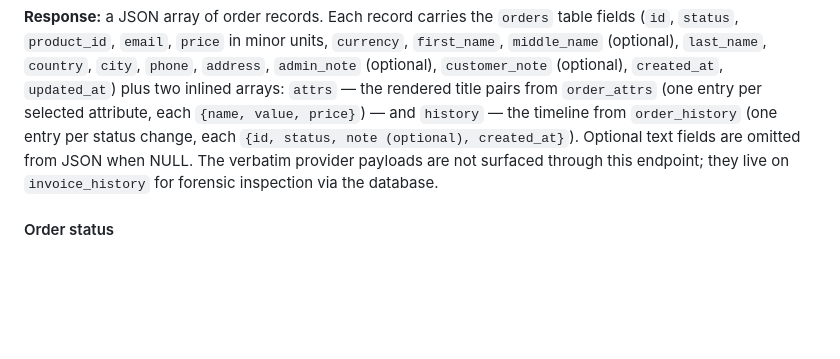
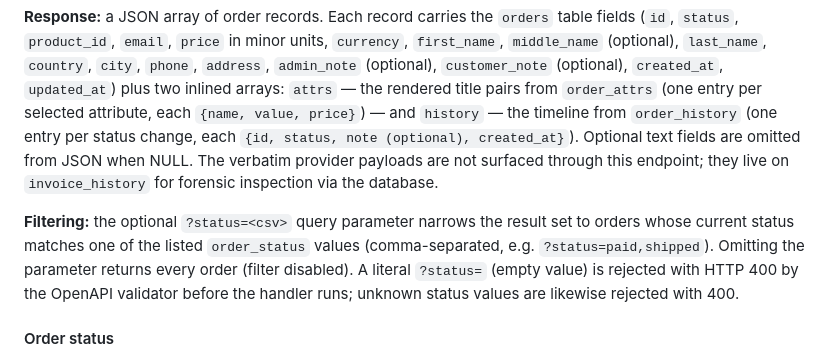
Before and after one commit to ashep/simshop, a Markdown page: README.md, the part around the change. GitHub-like rendering; blank space fills up the shorter version.

Commit message:
Document optional ?status= filter on GET /orders in README

```diff
--- a/README.md
+++ b/README.md
@@ -415,6 +415,11 @@ change, each `{id, status, note (optional), created_at}`). Optional text fields
 The verbatim provider payloads are not surfaced through this endpoint; they live on `invoice_history` for forensic
 inspection via the database.
 
+**Filtering:** the optional `?status=<csv>` query parameter narrows the result set to orders whose current status
+matches one of the listed `order_status` values (comma-separated, e.g. `?status=paid,shipped`). Omitting the
+parameter returns every order (filter disabled). A literal `?status=` (empty value) is rejected with HTTP 400 by the
+OpenAPI validator before the handler runs; unknown status values are likewise rejected with 400.
+
 #### Order status
 
 `GET /orders/{id}` returns `{"status": "<order_status>"}` for a single order identified by its UUIDv7. The endpoint is
```
